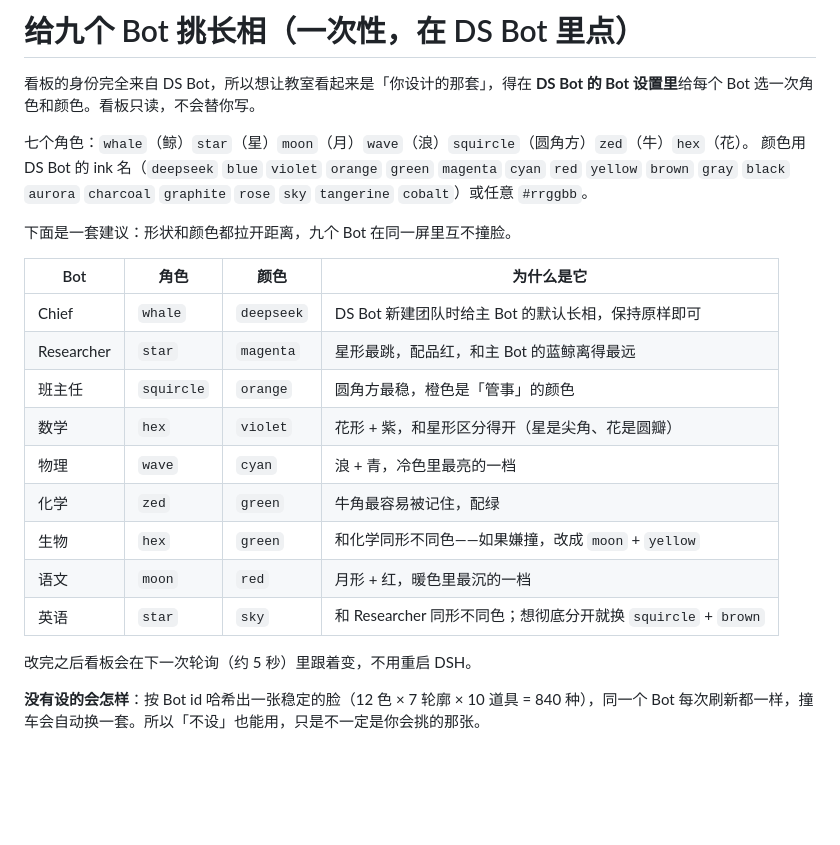
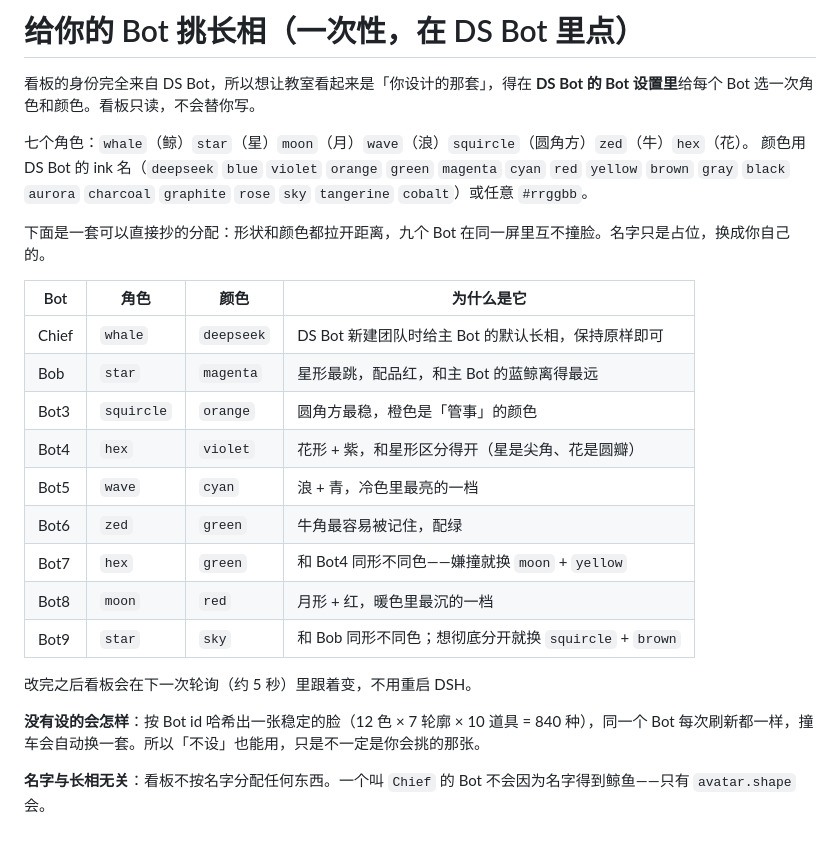
Before and after one commit to coii08o0o/dsh-bot-board, a Markdown page: docs/LOOKS.md, the part around the change. GitHub-like rendering; blank space fills up the shorter version.

```diff
--- a/docs/LOOKS.md
+++ b/docs/LOOKS.md
@@ -1,24 +1,26 @@
-# 给九个 Bot 挑长相（一次性，在 DS Bot 里点）
+# 给你的 Bot 挑长相（一次性，在 DS Bot 里点）
 
 看板的身份完全来自 DS Bot，所以想让教室看起来是「你设计的那套」，得在 **DS Bot 的 Bot 设置里**给每个 Bot 选一次角色和颜色。看板只读，不会替你写。
 
 七个角色：`whale`（鲸）`star`（星）`moon`（月）`wave`（浪）`squircle`（圆角方）`zed`（牛）`hex`（花）。
 颜色用 DS Bot 的 ink 名（`deepseek` `blue` `violet` `orange` `green` `magenta` `cyan` `red` `yellow` `brown` `gray` `black` `aurora` `charcoal` `graphite` `rose` `sky` `tangerine` `cobalt`）或任意 `#rrggbb`。
 
-下面是一套建议：形状和颜色都拉开距离，九个 Bot 在同一屏里互不撞脸。
+下面是一套可以直接抄的分配：形状和颜色都拉开距离，九个 Bot 在同一屏里互不撞脸。名字只是占位，换成你自己的。
 
 | Bot | 角色 | 颜色 | 为什么是它 |
 |---|---|---|---|
 | Chief | `whale` | `deepseek` | DS Bot 新建团队时给主 Bot 的默认长相，保持原样即可 |
-| Researcher | `star` | `magenta` | 星形最跳，配品红，和主 Bot 的蓝鲸离得最远 |
-| 班主任 | `squircle` | `orange` | 圆角方最稳，橙色是「管事」的颜色 |
-| 数学 | `hex` | `violet` | 花形 + 紫，和星形区分得开（星是尖角、花是圆瓣） |
-| 物理 | `wave` | `cyan` | 浪 + 青，冷色里最亮的一档 |
-| 化学 | `zed` | `green` | 牛角最容易被记住，配绿 |
-| 生物 | `hex` | `green` | 和化学同形不同色——如果嫌撞，改成 `moon` + `yellow` |
-| 语文 | `moon` | `red` | 月形 + 红，暖色里最沉的一档 |
-| 英语 | `star` | `sky` | 和 Researcher 同形不同色；想彻底分开就换 `squircle` + `brown` |
+| Bob | `star` | `magenta` | 星形最跳，配品红，和主 Bot 的蓝鲸离得最远 |
+| Bot3 | `squircle` | `orange` | 圆角方最稳，橙色是「管事」的颜色 |
+| Bot4 | `hex` | `violet` | 花形 + 紫，和星形区分得开（星是尖角、花是圆瓣） |
+| Bot5 | `wave` | `cyan` | 浪 + 青，冷色里最亮的一档 |
+| Bot6 | `zed` | `green` | 牛角最容易被记住，配绿 |
+| Bot7 | `hex` | `green` | 和 Bot4 同形不同色——嫌撞就换 `moon` + `yellow` |
+| Bot8 | `moon` | `red` | 月形 + 红，暖色里最沉的一档 |
+| Bot9 | `star` | `sky` | 和 Bob 同形不同色；想彻底分开就换 `squircle` + `brown` |
 
 改完之后看板会在下一次轮询（约 5 秒）里跟着变，不用重启 DSH。
 
 **没有设的会怎样**：按 Bot id 哈希出一张稳定的脸（12 色 × 7 轮廓 × 10 道具 = 840 种），同一个 Bot 每次刷新都一样，撞车会自动换一套。所以「不设」也能用，只是不一定是你会挑的那张。
+
+**名字与长相无关**：看板不按名字分配任何东西。一个叫 `Chief` 的 Bot 不会因为名字得到鲸鱼——只有 `avatar.shape` 会。
```
Also changed, not shown: README.md (+8 -8 lines), docs/screenshot.png, 4 other files.
